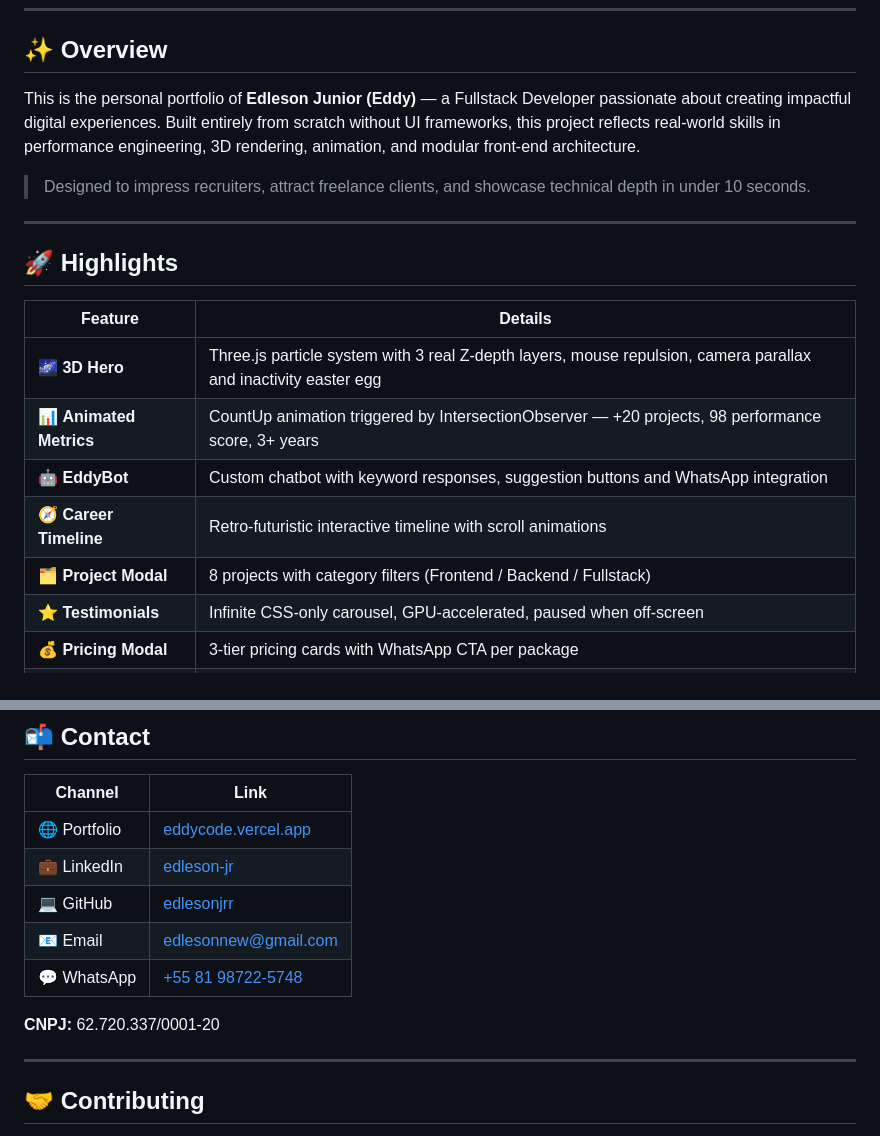
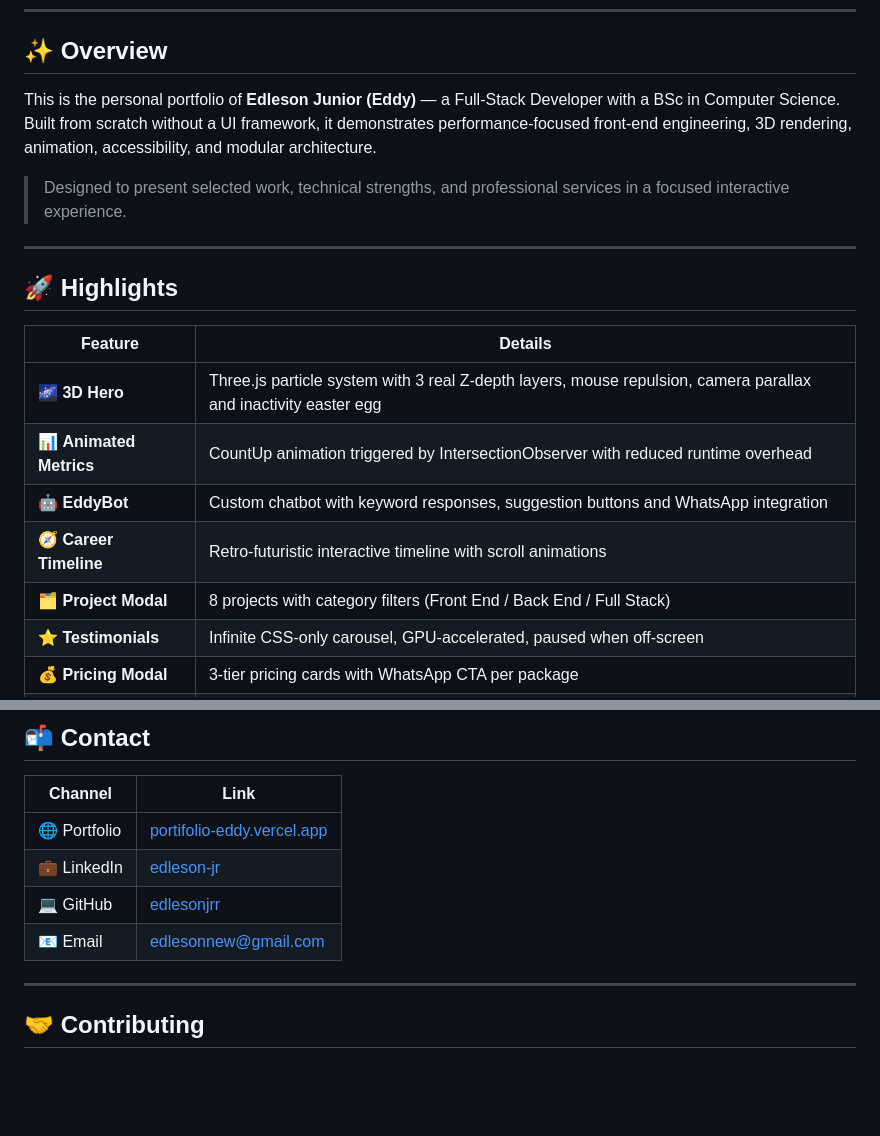
Before and after one commit to edlesonjrr/PortifolioEddy, a Markdown page: README.md, 2 parts joined by grey strips. GitHub-like rendering; blank space fills up the shorter version.

Commit message:
Improve portfolio documentation

```diff
--- a/README.md
+++ b/README.md
@@ -20,9 +20,9 @@
 
 ## ✨ Overview
 
-This is the personal portfolio of **Edleson Junior (Eddy)** — a Fullstack Developer passionate about creating impactful digital experiences. Built entirely from scratch without UI frameworks, this project reflects real-world skills in performance engineering, 3D rendering, animation, and modular front-end architecture.
+This is the personal portfolio of **Edleson Junior (Eddy)** — a Full-Stack Developer with a BSc in Computer Science. Built from scratch without a UI framework, it demonstrates performance-focused front-end engineering, 3D rendering, animation, accessibility, and modular architecture.
 
-> Designed to impress recruiters, attract freelance clients, and showcase technical depth in under 10 seconds.
+> Designed to present selected work, technical strengths, and professional services in a focused interactive experience.
 
 ---
 
@@ -31,10 +31,10 @@ This is the personal portfolio of **Edleson Junior (Eddy)** — a Fullstack Deve
 | Feature | Details |
 |---|---|
 | 🌌 **3D Hero** | Three.js particle system with 3 real Z-depth layers, mouse repulsion, camera parallax and inactivity easter egg |
-| 📊 **Animated Metrics** | CountUp animation triggered by IntersectionObserver — +20 projects, 98 performance score, 3+ years |
+| 📊 **Animated Metrics** | CountUp animation triggered by IntersectionObserver with reduced runtime overhead |
 | 🤖 **EddyBot** | Custom chatbot with keyword responses, suggestion buttons and WhatsApp integration |
 | 🧭 **Career Timeline** | Retro-futuristic interactive timeline with scroll animations |
-| 🗂️ **Project Modal** | 8 projects with category filters (Frontend / Backend / Fullstack) |
+| 🗂️ **Project Modal** | 8 projects with category filters (Front End / Back End / Full Stack) |
 | ⭐ **Testimonials** | Infinite CSS-only carousel, GPU-accelerated, paused when off-screen |
 | 💰 **Pricing Modal** | 3-tier pricing cards with WhatsApp CTA per package |
 | 🌍 **i18n** | PT/EN language toggle with typewriter preservation |
@@ -153,13 +153,10 @@ npx serve .
 
 | Channel | Link |
 |---|---|
-| 🌐 Portfolio | [eddycode.vercel.app](https://your-url.vercel.app) |
+| 🌐 Portfolio | [portifolio-eddy.vercel.app](https://portifolio-eddy.vercel.app) |
 | 💼 LinkedIn | [edleson-jr](https://www.linkedin.com/in/edleson-jr-97734b1a0/) |
 | 💻 GitHub | [edlesonjrr](https://github.com/edlesonjrr) |
 | 📧 Email | edlesonnew@gmail.com |
-| 💬 WhatsApp | [+55 81 98722-5748](https://api.whatsapp.com/send/?phone=5581987225748) |
-
-**CNPJ:** 62.720.337/0001-20
 
 ---
 
```
Also changed, not shown: other parts of README.md (+1 -1 lines).
